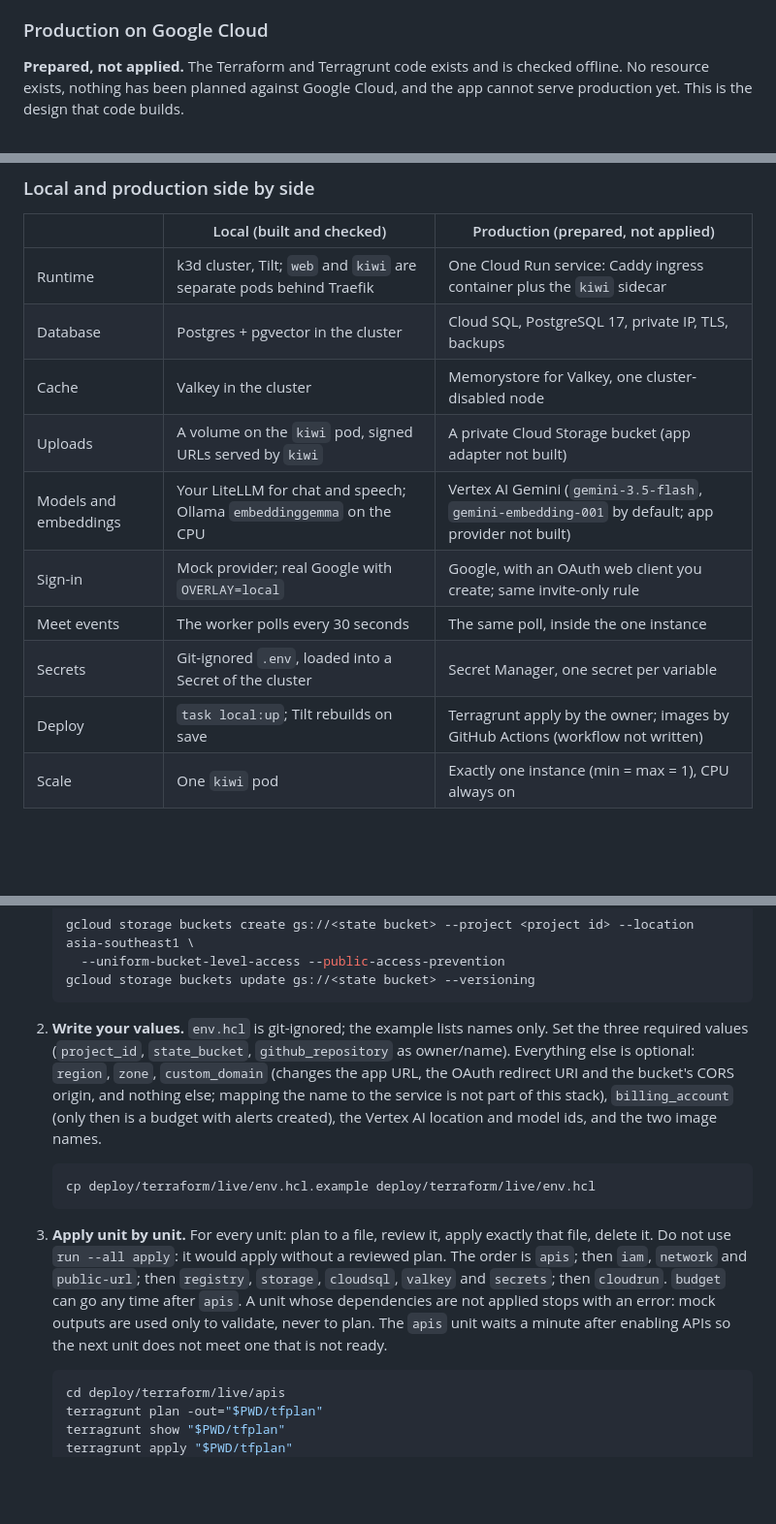
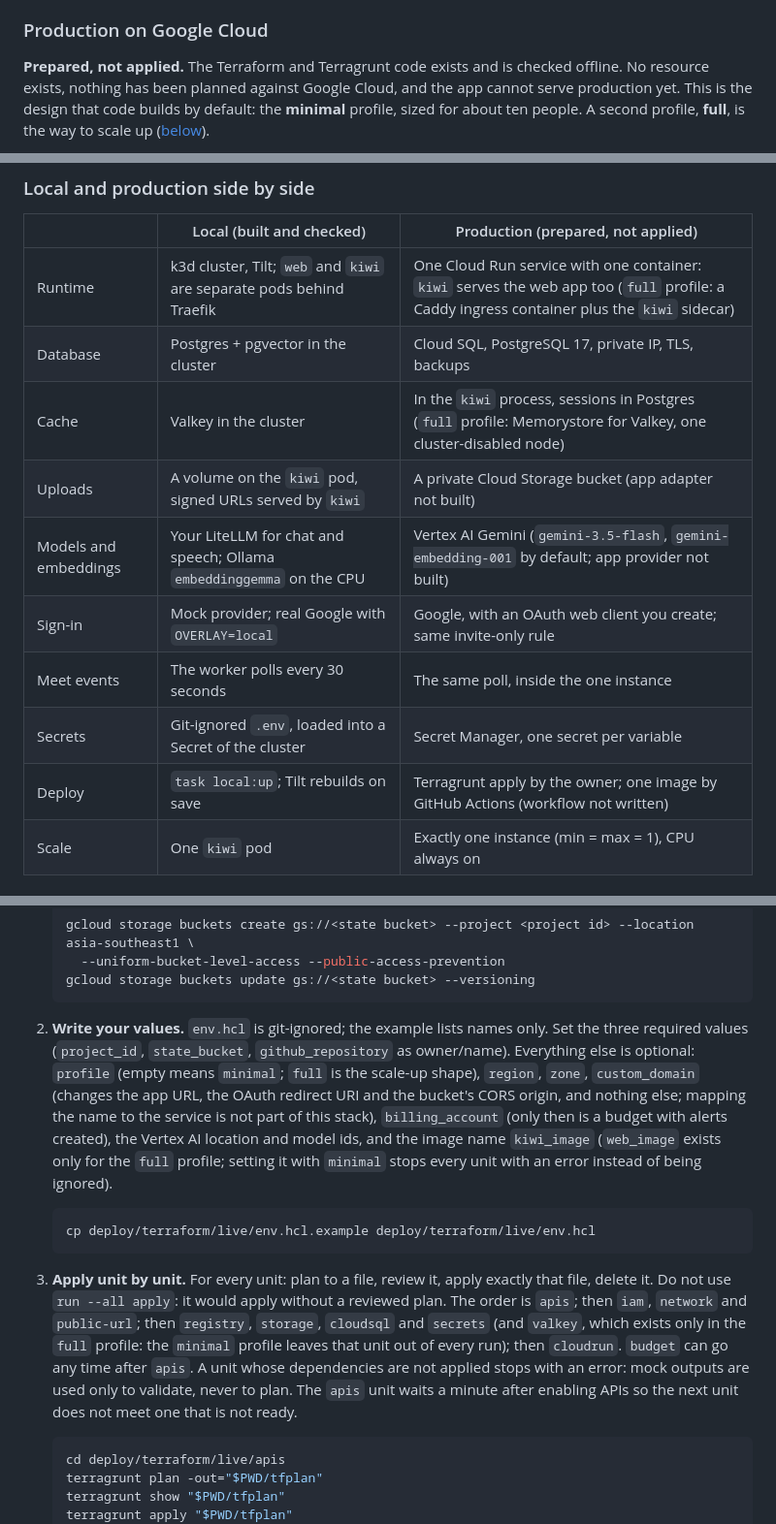
Before and after one commit to Gemii-Team/gcp-ai-builder-cup-2026, a Markdown page: README.md, 3 parts joined by grey strips. Shown at 97% size. Rendered like a GitHub page; folded sections open; blank space fills up the shorter version.

````diff
--- a/README.md
+++ b/README.md
@@ -83,7 +83,7 @@ flowchart LR
 
 ### Production on Google Cloud
 
-**Prepared, not applied.** The Terraform and Terragrunt code exists and is checked offline. No resource exists, nothing has been planned against Google Cloud, and the app cannot serve production yet. This is the design that code builds.
+**Prepared, not applied.** The Terraform and Terragrunt code exists and is checked offline. No resource exists, nothing has been planned against Google Cloud, and the app cannot serve production yet. This is the design that code builds by default: the **minimal** profile, sized for about ten people. A second profile, **full**, is the way to scale up ([below](#scale-up-the-full-profile)).
 
 ```mermaid
 flowchart LR
@@ -154,15 +155,15 @@ sequenceDiagram
 
 | | Local (built and checked) | Production (prepared, not applied) |
 |---|---|---|
-| Runtime | k3d cluster, Tilt; `web` and `kiwi` are separate pods behind Traefik | One Cloud Run service: Caddy ingress container plus the `kiwi` sidecar |
+| Runtime | k3d cluster, Tilt; `web` and `kiwi` are separate pods behind Traefik | One Cloud Run service with one container: `kiwi` serves the web app too (`full` profile: a Caddy ingress container plus the `kiwi` sidecar) |
 | Database | Postgres + pgvector in the cluster | Cloud SQL, PostgreSQL 17, private IP, TLS, backups |
-| Cache | Valkey in the cluster | Memorystore for Valkey, one cluster-disabled node |
+| Cache | Valkey in the cluster | In the `kiwi` process, sessions in Postgres (`full` profile: Memorystore for Valkey, one cluster-disabled node) |
 | Uploads | A volume on the `kiwi` pod, signed URLs served by `kiwi` | A private Cloud Storage bucket (app adapter not built) |
 | Models and embeddings | Your LiteLLM for chat and speech; Ollama `embeddinggemma` on the CPU | Vertex AI Gemini (`gemini-3.5-flash`, `gemini-embedding-001` by default; app provider not built) |
 | Sign-in | Mock provider; real Google with `OVERLAY=local` | Google, with an OAuth web client you create; same invite-only rule |
 | Meet events | The worker polls every 30 seconds | The same poll, inside the one instance |
 | Secrets | Git-ignored `.env`, loaded into a Secret of the cluster | Secret Manager, one secret per variable |
-| Deploy | `task local:up`; Tilt rebuilds on save | Terragrunt apply by the owner; images by GitHub Actions (workflow not written) |
+| Deploy | `task local:up`; Tilt rebuilds on save | Terragrunt apply by the owner; one image by GitHub Actions (workflow not written) |
 | Scale | One `kiwi` pod | Exactly one instance (min = max = 1), CPU always on |
 
 ## Run it locally
@@ -285,13 +286,13 @@ The owner applies it once, signed in with `gcloud auth application-default login
    gcloud storage buckets update gs://<state bucket> --versioning
    ```
 
-2. **Write your values.** `env.hcl` is git-ignored; the example lists names only. Set the three required values (`project_id`, `state_bucket`, `github_repository` as owner/name). Everything else is optional: `region`, `zone`, `custom_domain` (changes the app URL, the OAuth redirect URI and the bucket's CORS origin, and nothing else; mapping the name to the service is not part of this stack), `billing_account` (only then is a budget with alerts created), the Vertex AI location and model ids, and the two image names.
+2. **Write your values.** `env.hcl` is git-ignored; the example lists names only. Set the three required values (`project_id`, `state_bucket`, `github_repository` as owner/name). Everything else is optional: `profile` (empty means `minimal`; `full` is the scale-up shape), `region`, `zone`, `custom_domain` (changes the app URL, the OAuth redirect URI and the bucket's CORS origin, and nothing else; mapping the name to the service is not part of this stack), `billing_account` (only then is a budget with alerts created), the Vertex AI location and model ids, and the image name `kiwi_image` (`web_image` exists only for the `full` profile; setting it with `minimal` stops every unit with an error instead of being ignored).
 
    ```bash
    cp deploy/terraform/live/env.hcl.example deploy/terraform/live/env.hcl
    ```
 
-3. **Apply unit by unit.** For every unit: plan to a file, review it, apply exactly that file, delete it. Do not use `run --all apply`: it would apply without a reviewed plan. The order is `apis`; then `iam`, `network` and `public-url`; then `registry`, `storage`, `cloudsql`, `valkey` and `secrets`; then `cloudrun`. `budget` can go any time after `apis`. A unit whose dependencies are not applied stops with an error: mock outputs are used only to validate, never to plan. The `apis` unit waits a minute after enabling APIs so the next unit does not meet one that is not ready.
+3. **Apply unit by unit.** For every unit: plan to a file, review it, apply exactly that file, delete it. Do not use `run --all apply`: it would apply without a reviewed plan. The order is `apis`; then `iam`, `network` and `public-url`; then `registry`, `storage`, `cloudsql` and `secrets` (and `valkey`, which exists only in the `full` profile: the `minimal` profile leaves that unit out of every run); then `cloudrun`. `budget` can go any time after `apis`. A unit whose dependencies are not applied stops with an error: mock outputs are used only to validate, never to plan. The `apis` unit waits a minute after enabling APIs so the next unit does not meet one that is not ready.
 
    ```bash
    cd deploy/terraform/live/apis
````
Also changed, not shown: other parts of README.md (+27 -25 lines).
